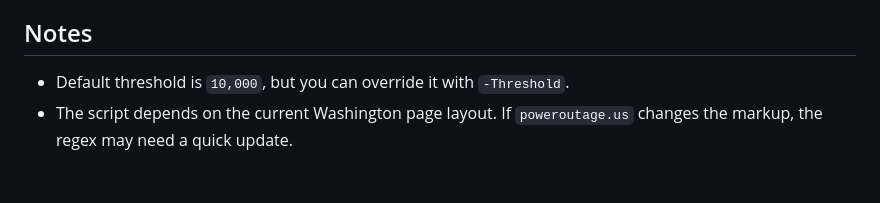
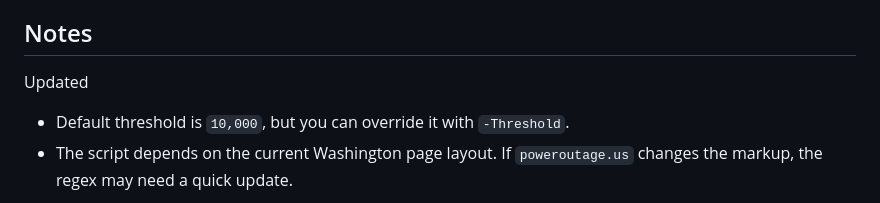
Before and after one commit to uion2715/power-outage-monitor, a Markdown page: README.md, the part around the change. Drawn GitHub-style; blank space fills up the shorter version.

```diff
--- a/README.md
+++ b/README.md
@@ -84,6 +84,7 @@ After that, GitHub Pages will host the dashboard on a public URL and the workflo
 - If you need faster than that, the next step would be a small hosted API or serverless function instead of scheduled static publishing.
 
 ## Notes
+Updated
 
 - Default threshold is `10,000`, but you can override it with `-Threshold`.
 - The script depends on the current Washington page layout. If `poweroutage.us` changes the markup, the regex may need a quick update.
```
